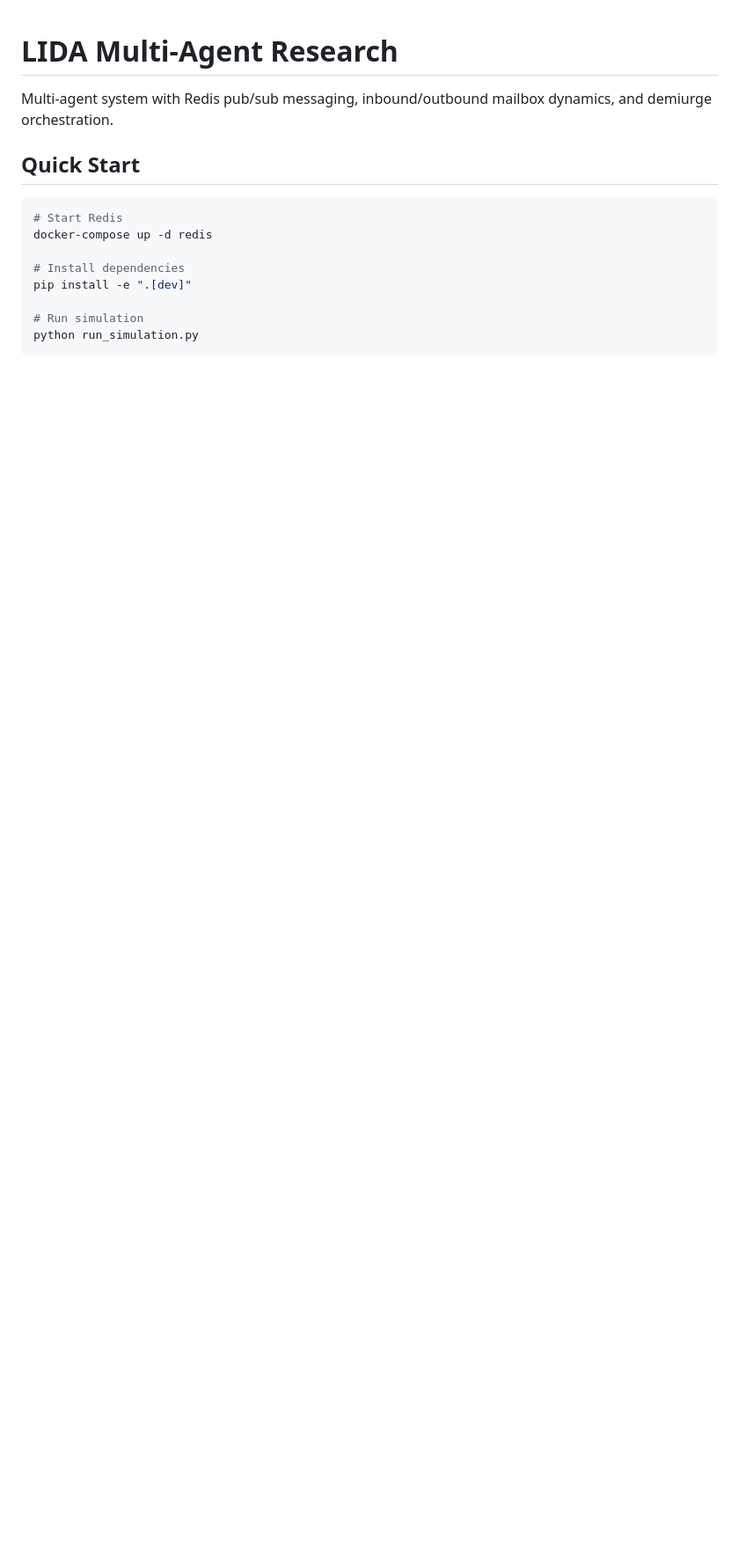
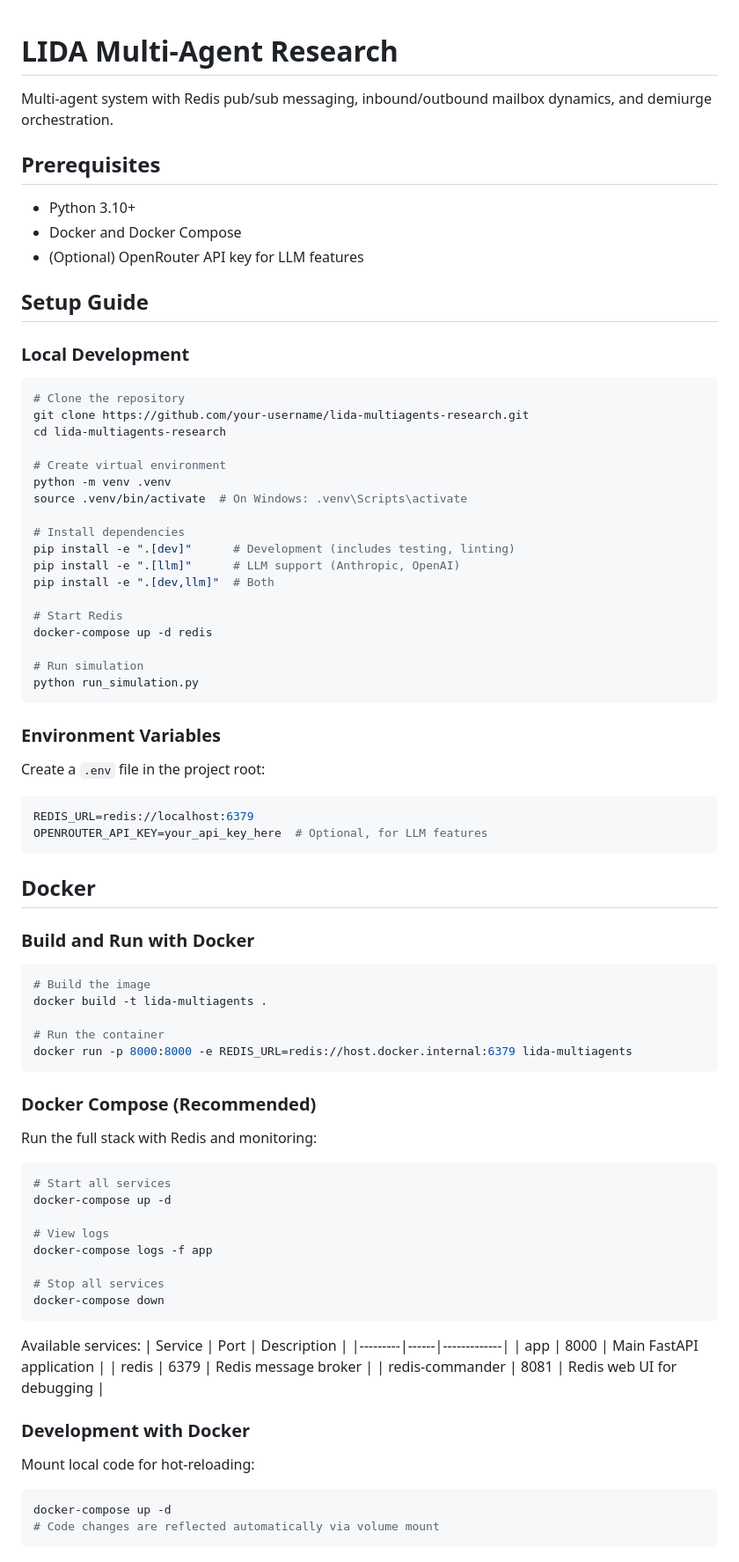
Before and after one commit to distributed-systems-co/lida-multiagents-research, a Markdown page: README.md, the part around one of its changes. Shown at 88% size. Rendered like a GitHub page; blank space fills up the shorter version.

Commit message:
Add setup guide and Docker instructions to README

````diff
--- a/README.md
+++ b/README.md
@@ -2,14 +2,86 @@
 
 Multi-agent system with Redis pub/sub messaging, inbound/outbound mailbox dynamics, and demiurge orchestration.
 
-## Quick Start
+## Prerequisites
+
+- Python 3.10+
+- Docker and Docker Compose
+- (Optional) OpenRouter API key for LLM features
+
+## Setup Guide
+
+### Local Development
 
 ```bash
+# Clone the repository
+git clone https://github.com/your-username/lida-multiagents-research.git
+cd lida-multiagents-research
+
+# Create virtual environment
+python -m venv .venv
+source .venv/bin/activate  # On Windows: .venv\Scripts\activate
+
+# Install dependencies
+pip install -e ".[dev]"      # Development (includes testing, linting)
+pip install -e ".[llm]"      # LLM support (Anthropic, OpenAI)
+pip install -e ".[dev,llm]"  # Both
+
 # Start Redis
 docker-compose up -d redis
 
-# Install dependencies
-pip install -e ".[dev]"
-
 # Run simulation
 python run_simulation.py
+```
+
+### Environment Variables
+
+Create a `.env` file in the project root:
+
+```bash
+REDIS_URL=redis://localhost:6379
+OPENROUTER_API_KEY=your_api_key_here  # Optional, for LLM features
+```
+
+## Docker
+
+### Build and Run with Docker
+
+```bash
+# Build the image
+docker build -t lida-multiagents .
+
+# Run the container
+docker run -p 8000:8000 -e REDIS_URL=redis://host.docker.internal:6379 lida-multiagents
+```
+
+### Docker Compose (Recommended)
+
+Run the full stack with Redis and monitoring:
+
+```bash
+# Start all services
+docker-compose up -d
+
+# View logs
+docker-compose logs -f app
+
+# Stop all services
+docker-compose down
+```
+
+Available services:
+| Service | Port | Description |
+|---------|------|-------------|
+| app | 8000 | Main FastAPI application |
+| redis | 6379 | Redis message broker |
+| redis-commander | 8081 | Redis web UI for debugging |
+
+### Development with Docker
+
+Mount local code for hot-reloading:
+
+```bash
+docker-compose up -d
+# Code changes are reflected automatically via volume mount
+```
+
````
Also changed, not shown: other parts of README.md (+11 -0 lines).
